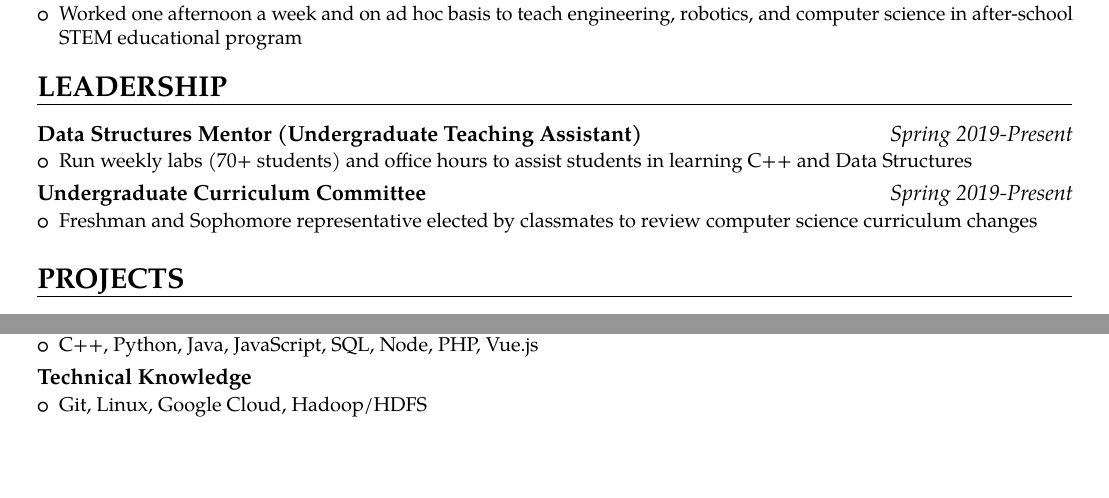
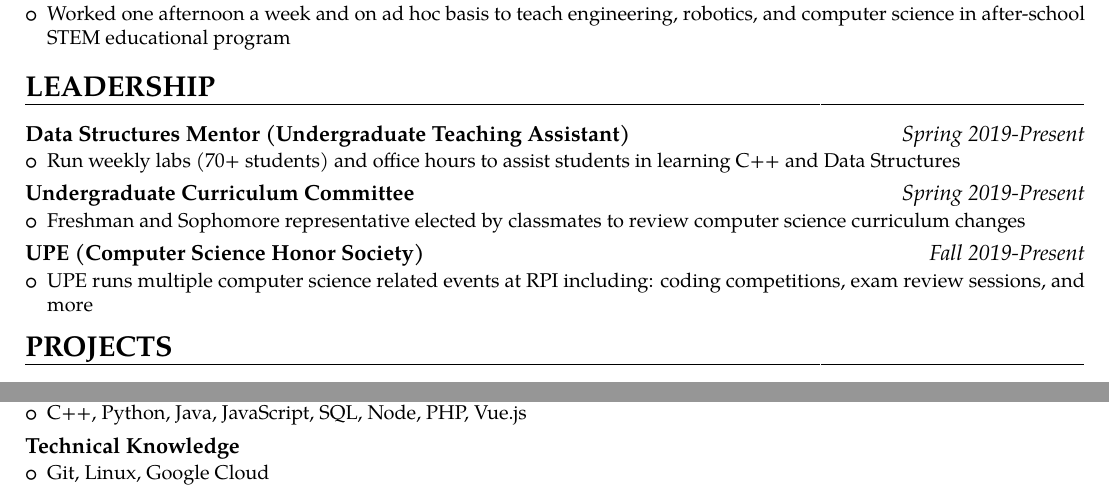
Before and after one commit to elihschiff/Resume, a LaTeX CV (Resume-Eli-Schiff.tex): two parts of the page, joined at a grey line, cut so that both start at the same text, the shorter picture padded with empty space. The pictures show the PDF file Resume-Eli-Schiff.pdf that the author committed with the source.

Commit message:
added upe to resume

```diff
--- a/Resume-Eli-Schiff.tex
+++ b/Resume-Eli-Schiff.tex
@@ -162,6 +154,13 @@
   }
 }
 
+{\customcvproject{UPE (Computer Science Honor Society)}{Fall 2019-Present}
+  {\begin{itemize}
+    \item UPE runs multiple computer science related events at RPI including: coding competitions, exam review sessions, and more
+  \end{itemize}
+  }
+}
+
 
 
 
@@ -210,7 +209,7 @@
 
 {\customcvproject{Technical Knowledge}{}
 {\begin{itemize}
-  \item Git, Linux, Google Cloud, Hadoop/HDFS
+  \item Git, Linux, Google Cloud
 \end{itemize}
 }
 }
```
Also changed, not shown: Resume-Eli-Schiff.pdf, old/helvetica.sty (renamed from helvetica.sty), old/res.cls (renamed from res.cls), Resume-Eli-Schiff.tex (13 more changed lines).
